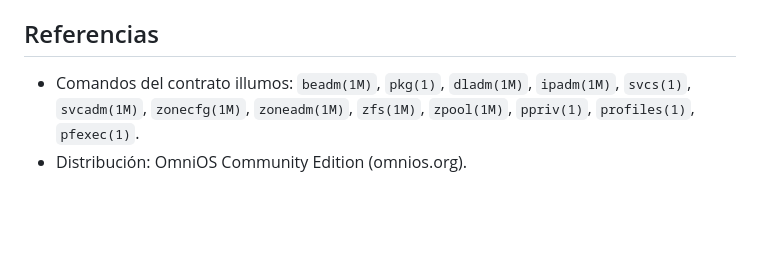
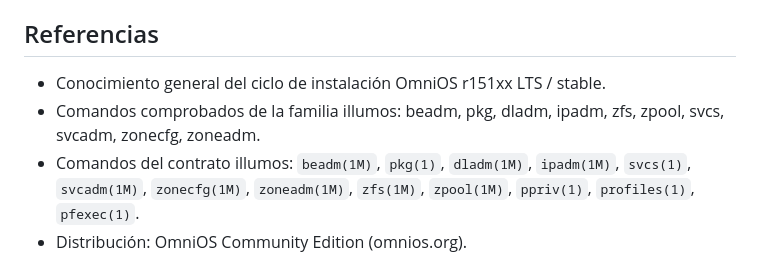
Before and after one commit to Iniciativas-Alexendros/plantillas, a Markdown page: knowledge/roadmap-omnios-illumos.md, the part around the change. Drawn GitHub-style; blank space fills up the shorter version.

```diff
--- a/knowledge/roadmap-omnios-illumos/roadmap-omnios-illumos.md
+++ b/knowledge/roadmap-omnios-illumos.md
@@ -235,6 +235,8 @@ Regla práctica: snapshot antes de cualquier `pkg update`, y
 
 ## Referencias
 
+- Conocimiento general del ciclo de instalación OmniOS r151xx LTS / stable.
+- Comandos comprobados de la familia illumos: beadm, pkg, dladm, ipadm, zfs, zpool, svcs, svcadm, zonecfg, zoneadm.
 - Comandos del contrato illumos: `beadm(1M)`, `pkg(1)`, `dladm(1M)`,
   `ipadm(1M)`, `svcs(1)`, `svcadm(1M)`, `zonecfg(1M)`, `zoneadm(1M)`,
   `zfs(1M)`, `zpool(1M)`, `ppriv(1)`, `profiles(1)`, `pfexec(1)`.
```
Also changed, not shown: CHANGELOG.md (+1 -1 lines).
